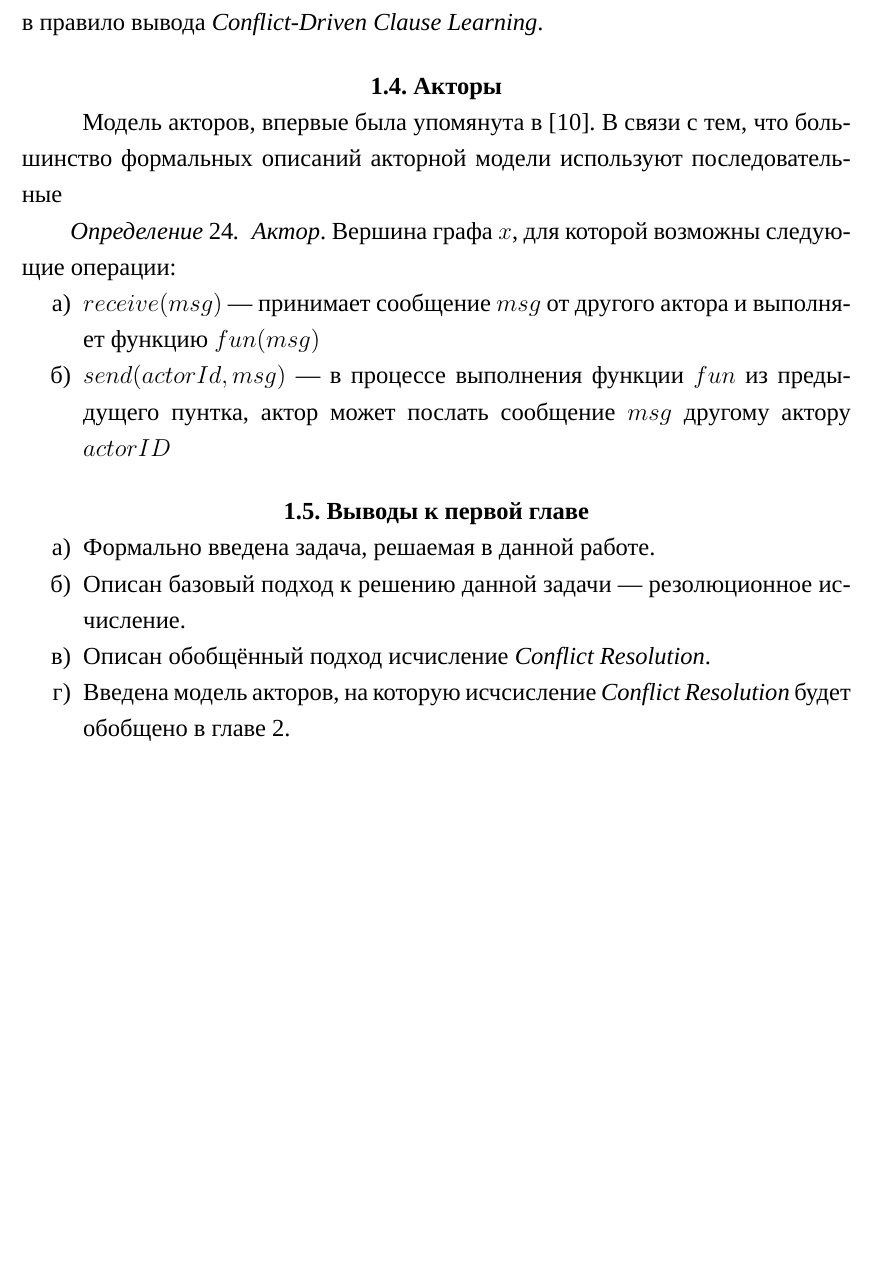
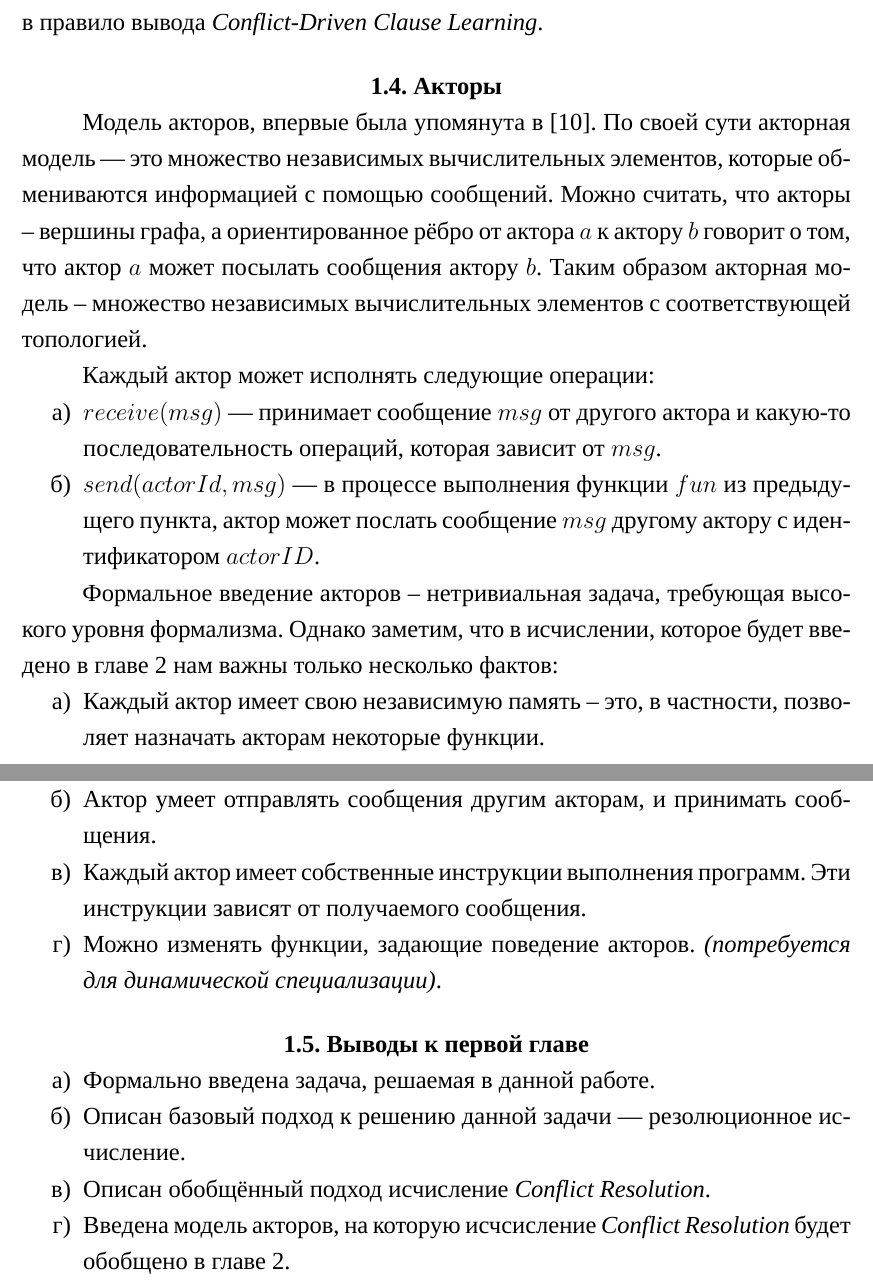
Before and after one commit to vlad107/bachelor-thesis, a LaTeX thesis (bachelor-thesis.tex, which reads chapters/chapter1.tex): part of page 17 of 30 before the commit and two parts of pages 17 and 19 of 31 after it, the two joined at a grey line, cut so that both start at the same text, the shorter picture padded with empty space. Compiled offline with XeLaTeX; a missing font is replaced by an installed copy or a similar font; a LaTeX package or settings file that is missing is left out.

Commit message:
Update on Overleaf.

```diff
--- a/chapters/chapter1.tex
+++ b/chapters/chapter1.tex
@@ -350,16 +350,22 @@ $$
 
 \section{Акторы}
 
-  Модель акторов, впервые была упомянута в \cite{Hewitt:1973:UMA:1624775.1624804}. В связи с тем, что большинство формальных описаний акторной модели используют последовательные
+  Модель акторов, впервые была упомянута в \cite{Hewitt:1973:UMA:1624775.1624804}. По своей сути акторная модель --- это множество независимых вычислительных элементов, которые обмениваются информацией с помощью сообщений. Можно считать, что акторы -- вершины графа, а ориентированное рёбро от актора $a$ к актору $b$ говорит о том, что актор $a$ может посылать сообщения актору $b$. Таким образом акторная модель -- множество независимых вычислительных элементов с соответствующей топологией.
 
-\begin{definition}
-  \emph{Актор}. Вершина графа $x$, для которой возможны следующие операции:
-  \begin{enumerate}
-  	\item $receive(msg)$ --- принимает сообщение $msg$ от другого актора и выполняет функцию $fun(msg)$
-    \item $send(actorId, msg)$ --- в процессе выполнения функции $fun$ из предыдущего пунтка, актор может послать сообщение $msg$ другому актору $actorID$
-  \end{enumerate}
-\end{definition}
+Каждый актор может исполнять следующие операции:
 
+\begin{enumerate}
+  	\item $receive(msg)$ --- принимает сообщение $msg$ от другого актора и какую-то последовательность операций, которая зависит от $msg$.
+    \item $send(actorId, msg)$ --- в процессе выполнения функции $fun$ из предыдущего пункта, актор может послать сообщение $msg$ другому актору с идентификатором $actorID$.
+\end{enumerate}
+
+Формальное введение акторов -- нетривиальная задача, требующая высокого уровня формализма. Однако заметим, что в исчислении, которое будет введено в главе \ref{sec:chap2} нам важны только несколько фактов:
+\begin{enumerate}
+	\item Каждый актор имеет свою независимую память -- это, в частности, позволяет назначать акторам некоторые функции.
+    \item Актор умеет отправлять сообщения другим акторам, и принимать сообщения.
+    \item Каждый актор имеет собственные инструкции выполнения программ. Эти инструкции зависят от получаемого сообщения.
+    \item Можно изменять функции, задающие поведение акторов. \emph{(потребуется для динамической специализации)}.
+\end{enumerate}
 
 \section{Выводы к первой главе}
 \begin{enumerate}
```
